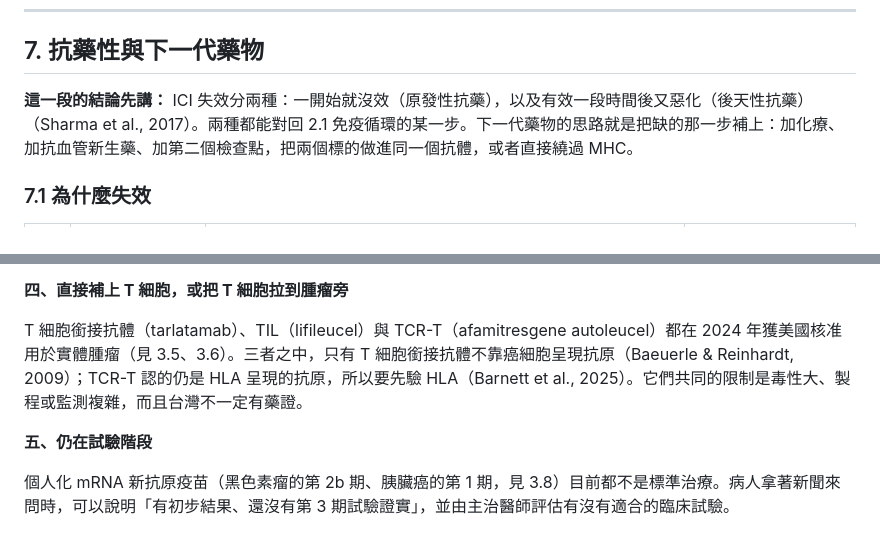
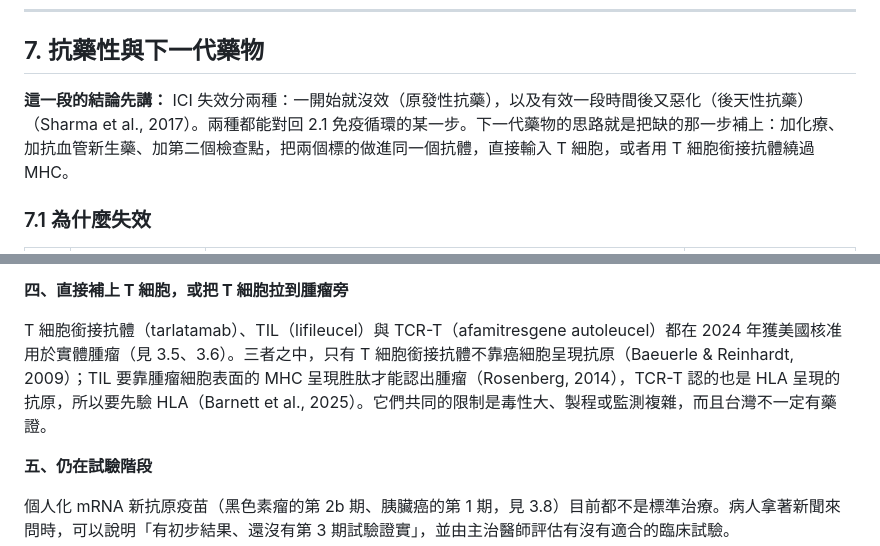
Before and after one commit to bobyu89/oncology-educater, a Markdown page: handbook/05-drugs/04-immunotherapy.md, 2 parts joined by grey strips. Drawn GitHub-style.

Commit message:
WIP: immunotherapy chapter audit in progress
Co-Authored-By: Claude Fable 5.2 <noreply@anthropic.com>
Claude-Session: https://claude.ai/code/session_01WAbUj9dxkkudH55SFxjDDF

```diff
--- a/handbook/05-drugs/04-immunotherapy.md
+++ b/handbook/05-drugs/04-immunotherapy.md
@@ -517,7 +517,7 @@ ICI 的輸注反應不多：pembrolizumab 的嚴重或危及生命的輸注反
 
 ## 7. 抗藥性與下一代藥物
 
-**這一段的結論先講：** ICI 失效分兩種：一開始就沒效（原發性抗藥），以及有效一段時間後又惡化（後天性抗藥）（Sharma et al., 2017）。兩種都能對回 2.1 免疫循環的某一步。下一代藥物的思路就是把缺的那一步補上：加化療、加抗血管新生藥、加第二個檢查點，把兩個標的做進同一個抗體，或者直接繞過 MHC。
+**這一段的結論先講：** ICI 失效分兩種：一開始就沒效（原發性抗藥），以及有效一段時間後又惡化（後天性抗藥）（Sharma et al., 2017）。兩種都能對回 2.1 免疫循環的某一步。下一代藥物的思路就是把缺的那一步補上：加化療、加抗血管新生藥、加第二個檢查點，把兩個標的做進同一個抗體，直接輸入 T 細胞，或者用 T 細胞銜接抗體繞過 MHC。
 
 ### 7.1 為什麼失效
 
@@ -562,7 +562,7 @@ Ivonescimab 是同時結合 PD-1 與血管內皮生長因子（VEGF）的雙特
 
 **四、直接補上 T 細胞，或把 T 細胞拉到腫瘤旁**
 
-T 細胞銜接抗體（tarlatamab）、TIL（lifileucel）與 TCR-T（afamitresgene autoleucel）都在 2024 年獲美國核准用於實體腫瘤（見 3.5、3.6）。三者之中，只有 T 細胞銜接抗體不靠癌細胞呈現抗原（Baeuerle & Reinhardt, 2009）；TCR-T 認的仍是 HLA 呈現的抗原，所以要先驗 HLA（Barnett et al., 2025）。它們共同的限制是毒性大、製程或監測複雜，而且台灣不一定有藥證。
+T 細胞銜接抗體（tarlatamab）、TIL（lifileucel）與 TCR-T（afamitresgene autoleucel）都在 2024 年獲美國核准用於實體腫瘤（見 3.5、3.6）。三者之中，只有 T 細胞銜接抗體不靠癌細胞呈現抗原（Baeuerle & Reinhardt, 2009）；TIL 要靠腫瘤細胞表面的 MHC 呈現胜肽才能認出腫瘤（Rosenberg, 2014），TCR-T 認的也是 HLA 呈現的抗原，所以要先驗 HLA（Barnett et al., 2025）。它們共同的限制是毒性大、製程或監測複雜，而且台灣不一定有藥證。
 
 **五、仍在試驗階段**
 
```
